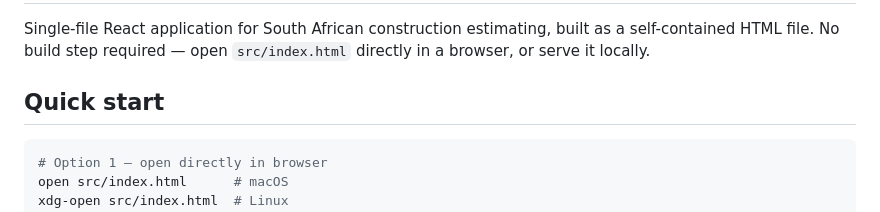
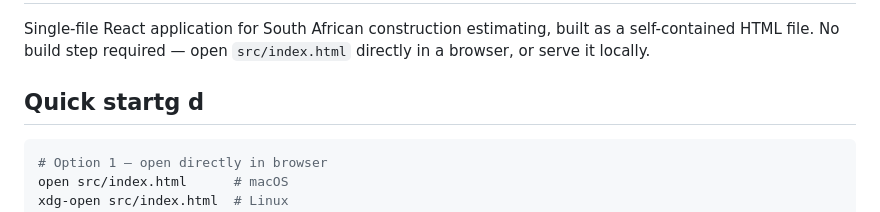
Before and after one commit to africarb/Est.Mate-App, a Markdown page: estimate-export/README.md, the part around the change. Rendered like a GitHub page.

Commit message:
2nd commit

````diff
--- a/estimate-export/README.md
+++ b/estimate-export/README.md
@@ -2,7 +2,7 @@
 
 Single-file React application for South African construction estimating, built as a self-contained HTML file. No build step required — open `src/index.html` directly in a browser, or serve it locally.
 
-## Quick start
+## Quick startg d
 
 ```bash
 # Option 1 — open directly in browser
````
